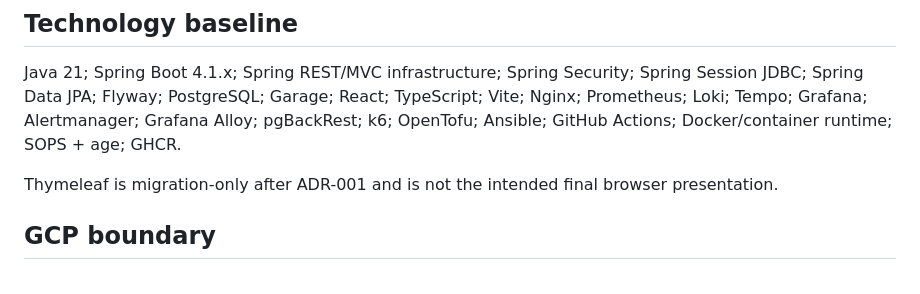
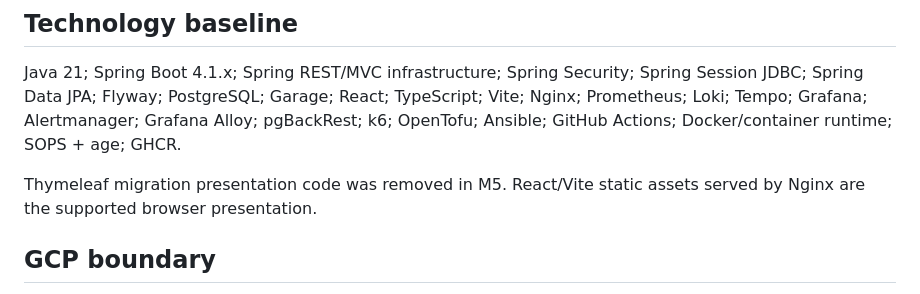
Before and after one commit to siamese-lang/application-review-platform, a Markdown page: docs/architecture/ARCHITECTURE.md, the part around the change. Rendered like a GitHub page.

Commit message:
docs(architecture): record Thymeleaf presentation removal

```diff
--- a/docs/architecture/ARCHITECTURE.md
+++ b/docs/architecture/ARCHITECTURE.md
@@ -67,7 +67,7 @@ Temporary resources only when required: `loadgen-01` for k6, `app-02` for scale-
 
 Java 21; Spring Boot 4.1.x; Spring REST/MVC infrastructure; Spring Security; Spring Session JDBC; Spring Data JPA; Flyway; PostgreSQL; Garage; React; TypeScript; Vite; Nginx; Prometheus; Loki; Tempo; Grafana; Alertmanager; Grafana Alloy; pgBackRest; k6; OpenTofu; Ansible; GitHub Actions; Docker/container runtime; SOPS + age; GHCR.
 
-Thymeleaf is migration-only after ADR-001 and is not the intended final browser presentation.
+Thymeleaf migration presentation code was removed in M5. React/Vite static assets served by Nginx are the supported browser presentation.
 
 ## GCP boundary
 
```
